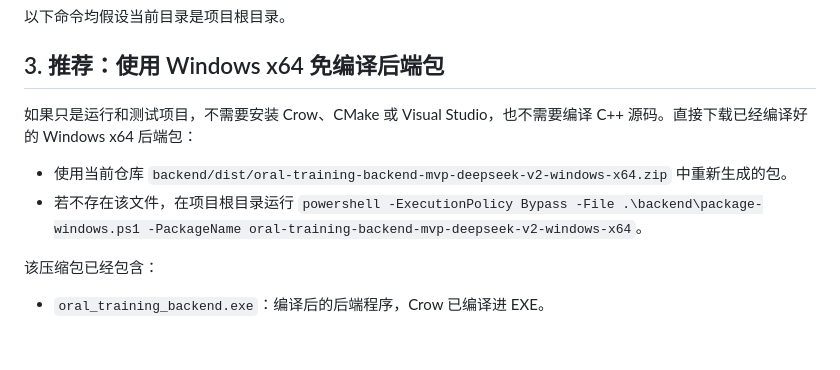
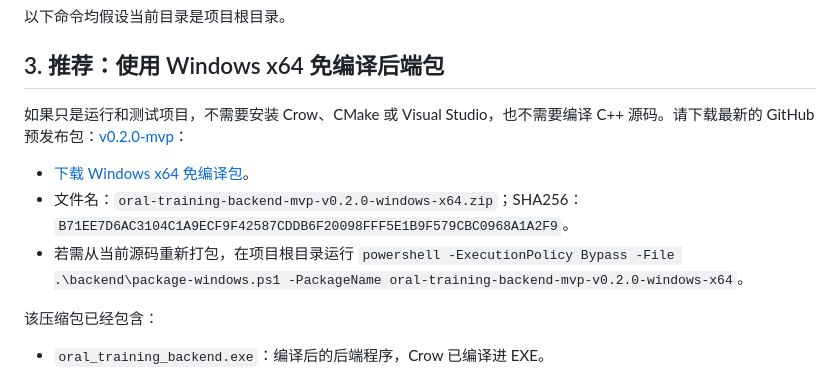
Before and after one commit to chinesemisaka/Oral-Training, a Markdown page: README.md, the part around the change. GitHub-like rendering; blank space fills up the shorter version.

Commit message:
docs: link latest portable release

```diff
--- a/README.md
+++ b/README.md
@@ -48,10 +48,11 @@ cd Oral-Training-codex-mvp
 
 ## 3. 推荐：使用 Windows x64 免编译后端包
 
-如果只是运行和测试项目，不需要安装 Crow、CMake 或 Visual Studio，也不需要编译 C++ 源码。直接下载已经编译好的 Windows x64 后端包：
+如果只是运行和测试项目，不需要安装 Crow、CMake 或 Visual Studio，也不需要编译 C++ 源码。请下载最新的 GitHub 预发布包：[v0.2.0-mvp](https://github.com/kysan173-arch/Oral-Training/releases/tag/v0.2.0-mvp)：
 
-- 使用当前仓库 `backend/dist/oral-training-backend-mvp-deepseek-v2-windows-x64.zip` 中重新生成的包。
-- 若不存在该文件，在项目根目录运行 `powershell -ExecutionPolicy Bypass -File .\backend\package-windows.ps1 -PackageName oral-training-backend-mvp-deepseek-v2-windows-x64`。
+- [下载 Windows x64 免编译包](https://github.com/kysan173-arch/Oral-Training/releases/download/v0.2.0-mvp/oral-training-backend-mvp-v0.2.0-windows-x64.zip)。
+- 文件名：`oral-training-backend-mvp-v0.2.0-windows-x64.zip`；SHA256：`B71EE7D6AC3104C1A9ECF9F42587CDDB6F20098FFF5E1B9F579CBC0968A1A2F9`。
+- 若需从当前源码重新打包，在项目根目录运行 `powershell -ExecutionPolicy Bypass -File .\backend\package-windows.ps1 -PackageName oral-training-backend-mvp-v0.2.0-windows-x64`。
 
 该压缩包已经包含：
 
```
